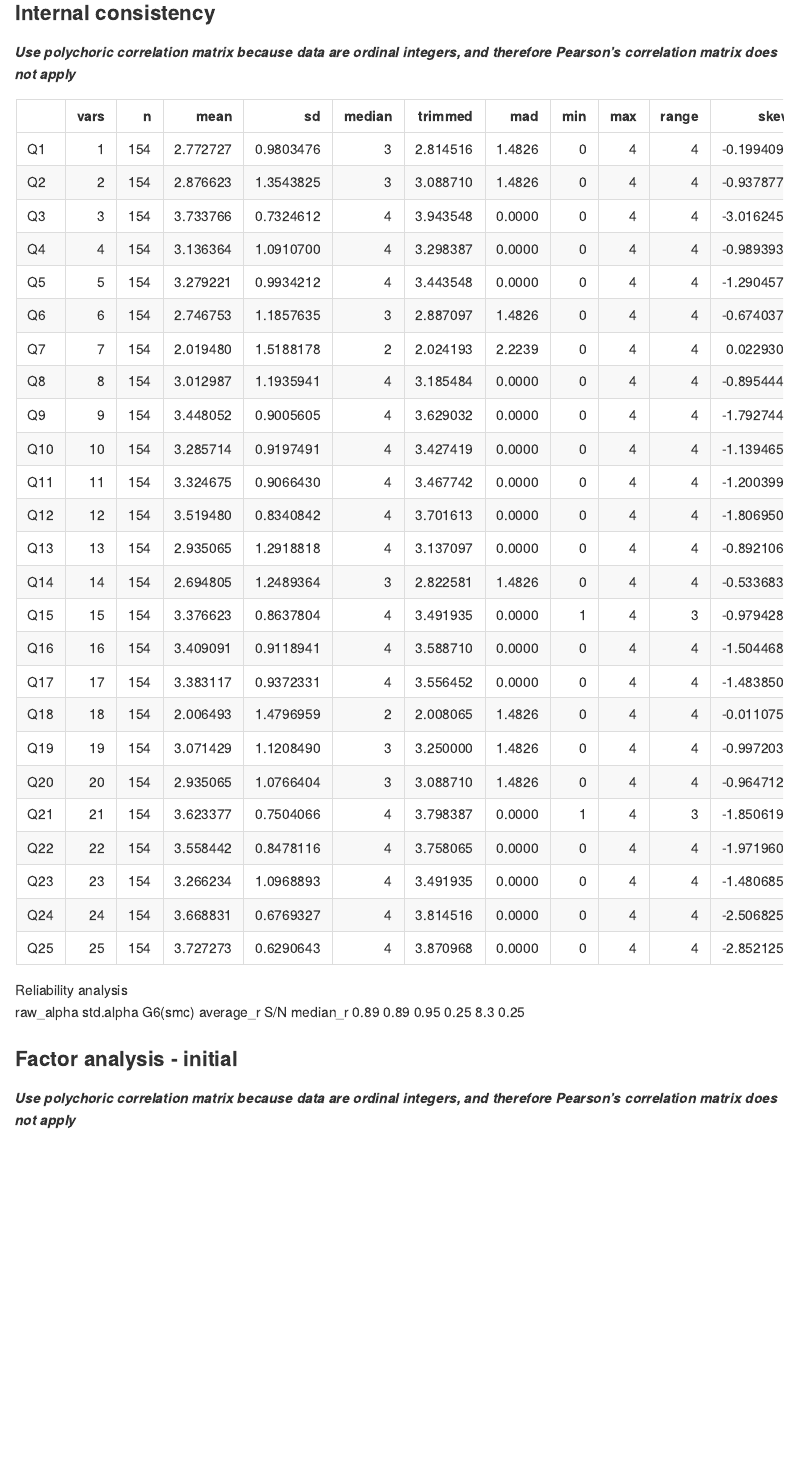
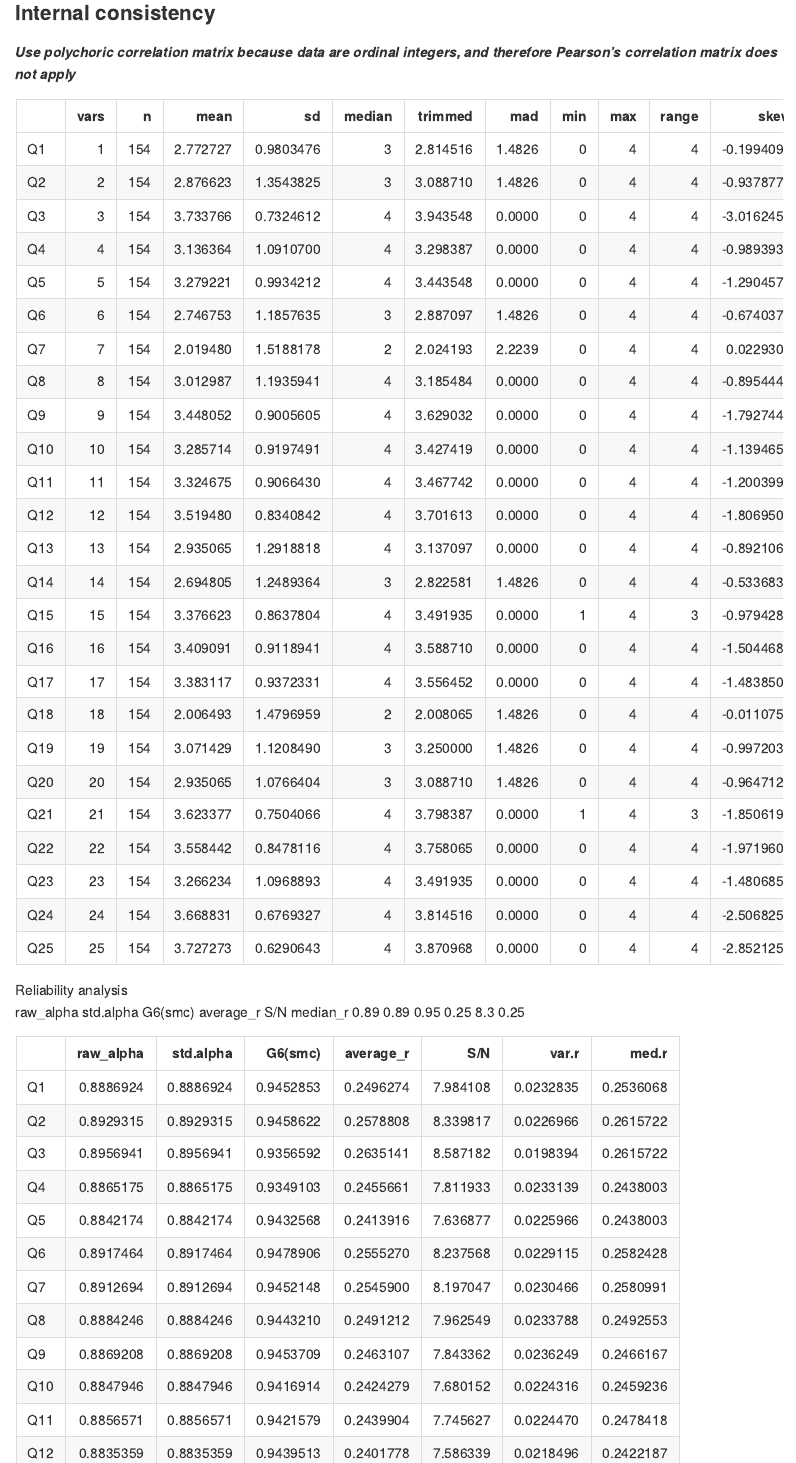
Before and after one commit to kamermanpr/Resilience.HIVPain, an R Markdown document (FactorAnalysis/factor.analysis.Rmd): the page in a window 1100 px wide, from 3280 px down. Rendered offline with R 4.5, knitr and Pandoc, with nearby package versions; some code elsewhere in the file could not run offline.

Commit message:
Added drop one to internal consistency

````diff
--- a/FactorAnalysis/factor.analysis.Rmd
+++ b/FactorAnalysis/factor.analysis.Rmd
@@ -87,6 +87,11 @@ pander(summary(alpha(pc.1$rho)),
        justify='left',
        round = 2,
        caption='CD-RISC: internal consistency')
+
+# Drop-one summary overall alpha
+kable(alpha(pc.1$rho)$alpha.drop)
+# Drop-one summary for each item
+kable(alpha(pc.1$rho)$item.stats)
 ```
 
 ### Factor analysis - initial
````
Also changed, not shown: FactorAnalysis/factor.analysis.Rmd (5 more changed lines).
